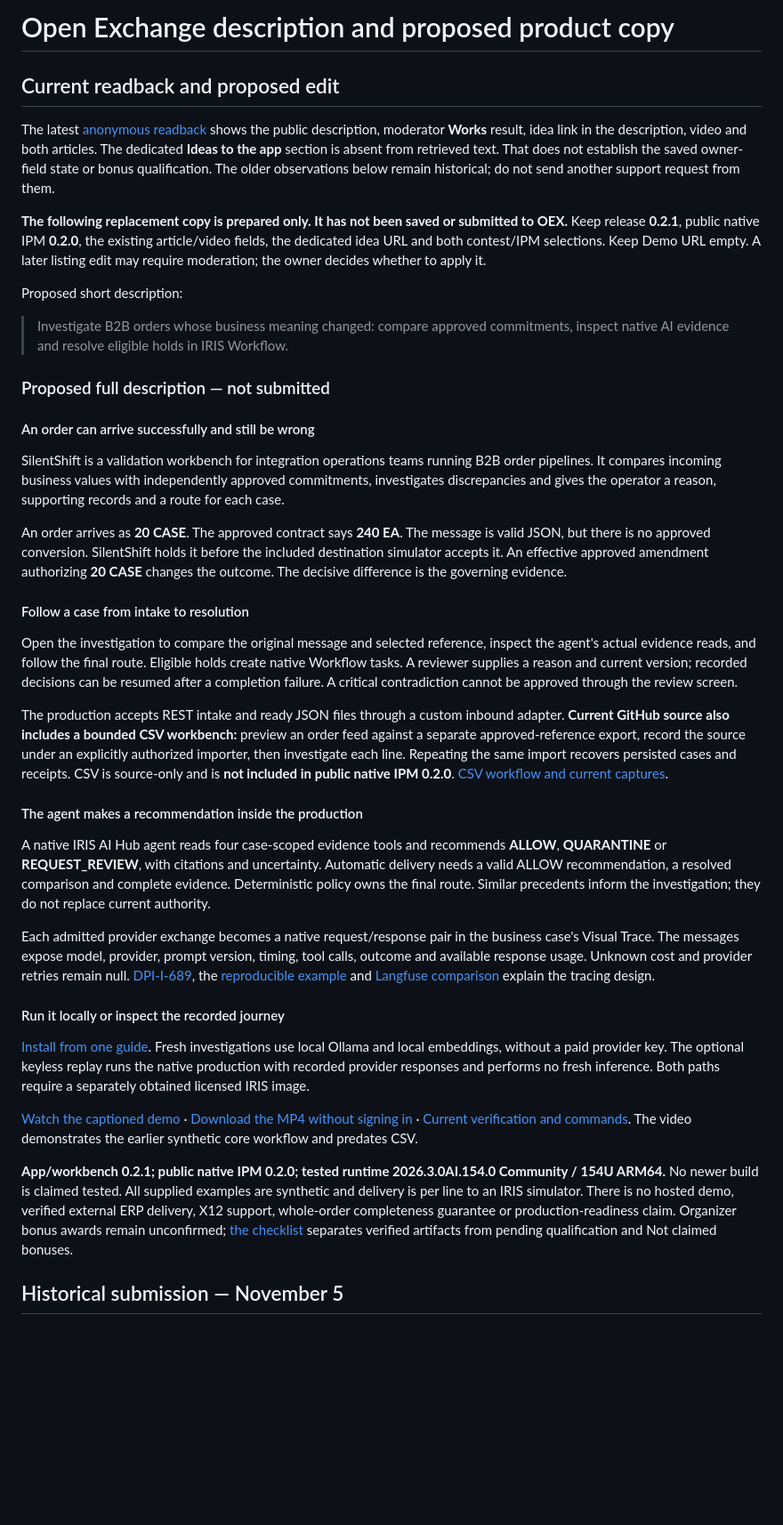
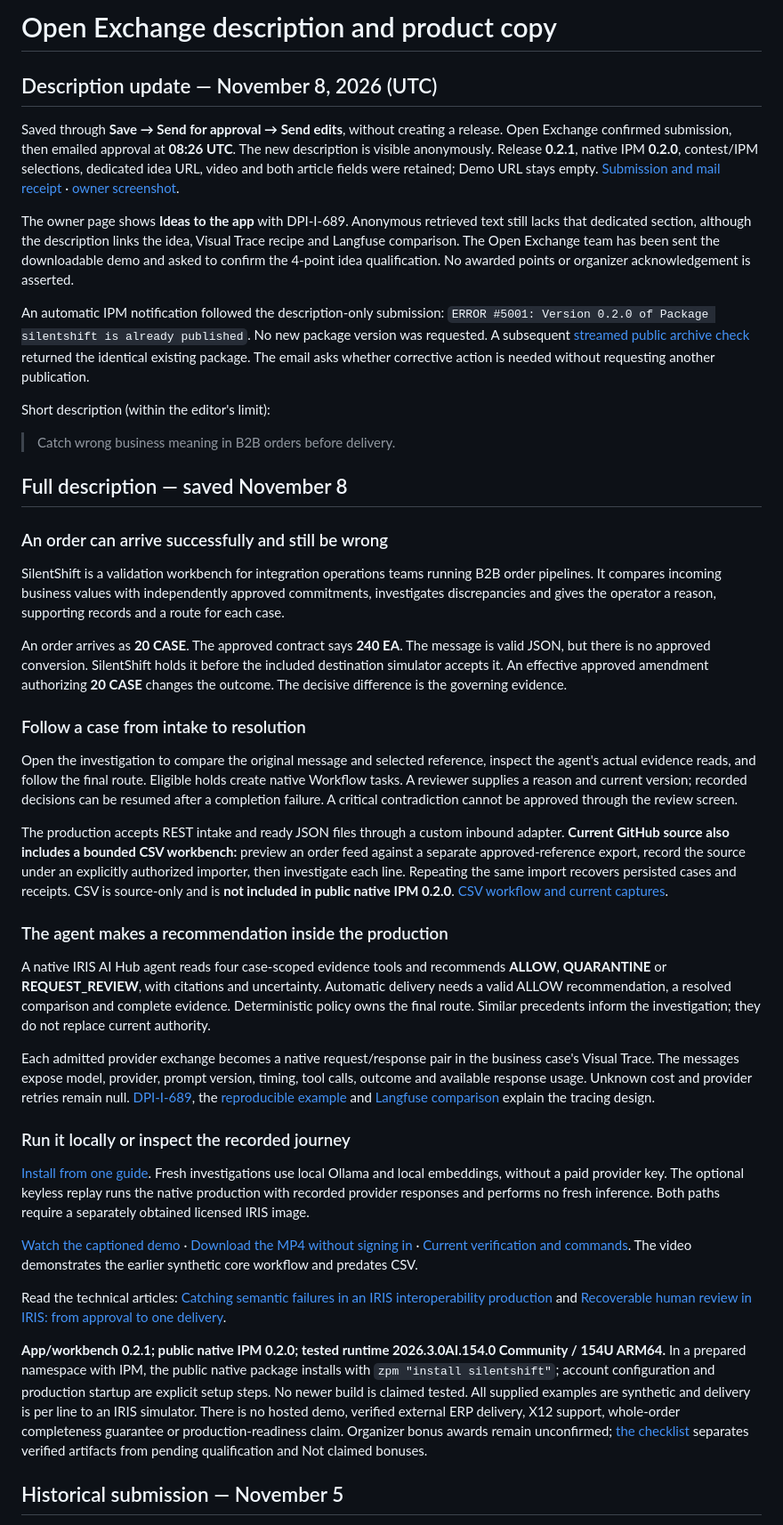
Before and after one commit to himanshu748/silentshift, a Markdown page: docs/OPEN_EXCHANGE_COPY.md, the part around the change. Shown at 89% size. GitHub-like rendering; blank space fills up the shorter version.

Commit message:
docs: record approved OEX copy and organizer video handoff

```diff
--- a/docs/OPEN_EXCHANGE_COPY.md
+++ b/docs/OPEN_EXCHANGE_COPY.md
@@ -1,42 +1,46 @@
-# Open Exchange description and proposed product copy
+# Open Exchange description and product copy
 
-## Current readback and proposed edit
+## Description update — November 8, 2026 (UTC)
 
-The latest [anonymous readback](evidence/entry-readback-nov8.json) shows the public description, moderator **Works** result, idea link in the description, video and both articles. The dedicated **Ideas to the app** section is absent from retrieved text. That does not establish the saved owner-field state or bonus qualification. The older observations below remain historical; do not send another support request from them.
+Saved through **Save → Send for approval → Send edits**, without creating a release. Open Exchange confirmed submission, then emailed approval at **08:26 UTC**. The new description is visible anonymously. Release **0.2.1**, native IPM **0.2.0**, contest/IPM selections, dedicated idea URL, video and both article fields were retained; Demo URL stays empty. [Submission and mail receipt](evidence/oex-update-nov8.json) · [owner screenshot](evidence/oex-update-nov8-owner.jpg).
 
-**The following replacement copy is prepared only. It has not been saved or submitted to OEX.** Keep release **0.2.1**, public native IPM **0.2.0**, the existing article/video fields, the dedicated idea URL and both contest/IPM selections. Keep Demo URL empty. A later listing edit may require moderation; the owner decides whether to apply it.
+The owner page shows **Ideas to the app** with DPI-I-689. Anonymous retrieved text still lacks that dedicated section, although the description links the idea, Visual Trace recipe and Langfuse comparison. The Open Exchange team has been sent the downloadable demo and asked to confirm the 4-point idea qualification. No awarded points or organizer acknowledgement is asserted.
 
-Proposed short description:
+An automatic IPM notification followed the description-only submission: `ERROR #5001: Version 0.2.0 of Package silentshift is already published`. No new package version was requested. A subsequent [streamed public archive check](evidence/oex-update-nov8-ipm.json) returned the identical existing package. The email asks whether corrective action is needed without requesting another publication.
 
-> Investigate B2B orders whose business meaning changed: compare approved commitments, inspect native AI evidence and resolve eligible holds in IRIS Workflow.
+Short description (within the editor's limit):
 
-### Proposed full description — not submitted
+> Catch wrong business meaning in B2B orders before delivery.
 
-#### An order can arrive successfully and still be wrong
+## Full description — saved November 8
+
+### An order can arrive successfully and still be wrong
 
 SilentShift is a validation workbench for integration operations teams running B2B order pipelines. It compares incoming business values with independently approved commitments, investigates discrepancies and gives the operator a reason, supporting records and a route for each case.
 
 An order arrives as **20 CASE**. The approved contract says **240 EA**. The message is valid JSON, but there is no approved conversion. SilentShift holds it before the included destination simulator accepts it. An effective approved amendment authorizing **20 CASE** changes the outcome. The decisive difference is the governing evidence.
 
-#### Follow a case from intake to resolution
+### Follow a case from intake to resolution
 
 Open the investigation to compare the original message and selected reference, inspect the agent's actual evidence reads, and follow the final route. Eligible holds create native Workflow tasks. A reviewer supplies a reason and current version; recorded decisions can be resumed after a completion failure. A critical contradiction cannot be approved through the review screen.
 
 The production accepts REST intake and ready JSON files through a custom inbound adapter. **Current GitHub source also includes a bounded CSV workbench:** preview an order feed against a separate approved-reference export, record the source under an explicitly authorized importer, then investigate each line. Repeating the same import recovers persisted cases and receipts. CSV is source-only and is **not included in public native IPM 0.2.0**. [CSV workflow and current captures](https://github.com/himanshu748/silentshift/blob/main/docs/CSV_IMPORT.md).
 
-#### The agent makes a recommendation inside the production
+### The agent makes a recommendation inside the production
 
 A native IRIS AI Hub agent reads four case-scoped evidence tools and recommends **ALLOW**, **QUARANTINE** or **REQUEST_REVIEW**, with citations and uncertainty. Automatic delivery needs a valid ALLOW recommendation, a resolved comparison and complete evidence. Deterministic policy owns the final route. Similar precedents inform the investigation; they do not replace current authority.
 
 Each admitted provider exchange becomes a native request/response pair in the business case's Visual Trace. The messages expose model, provider, prompt version, timing, tool calls, outcome and available response usage. Unknown cost and provider retries remain null. [DPI-I-689](https://ideas.intersystems.com/ideas/DPI-I-689), the [reproducible example](https://github.com/himanshu748/silentshift#see-it-in-visual-trace) and [Langfuse comparison](https://github.com/himanshu748/silentshift#silentshift-iris-interoperability-vs-langfuse) explain the tracing design.
 
-#### Run it locally or inspect the recorded journey
+### Run it locally or inspect the recorded journey
 
 [Install from one guide](https://github.com/himanshu748/silentshift/blob/main/INSTALL.md). Fresh investigations use local Ollama and local embeddings, without a paid provider key. The optional keyless replay runs the native production with recorded provider responses and performs no fresh inference. Both paths require a separately obtained licensed IRIS image.
 
 [Watch the captioned demo](https://youtu.be/a4dOcqu89EA) · [Download the MP4 without signing in](https://raw.githubusercontent.com/himanshu748/silentshift/main/evidence/video/silentshift-demo.mp4) · [Current verification and commands](https://github.com/himanshu748/silentshift/blob/main/docs/JUDGE_VERIFICATION.md). The video demonstrates the earlier synthetic core workflow and predates CSV.
 
-**App/workbench 0.2.1; public native IPM 0.2.0; tested runtime 2026.3.0AI.154.0 Community / 154U ARM64.** No newer build is claimed tested. All supplied examples are synthetic and delivery is per line to an IRIS simulator. There is no hosted demo, verified external ERP delivery, X12 support, whole-order completeness guarantee or production-readiness claim. Organizer bonus awards remain unconfirmed; [the checklist](https://github.com/himanshu748/silentshift/blob/main/docs/SUBMISSION_CHECKLIST.md) separates verified artifacts from pending qualification and Not claimed bonuses.
+Read the technical articles: [Catching semantic failures in an IRIS interoperability production](https://community.intersystems.com/post/catching-semantic-failures-iris-interoperability-production) and [Recoverable human review in IRIS: from approval to one delivery](https://community.intersystems.com/post/recoverable-human-review-iris-approval-one-delivery).
+
+**App/workbench 0.2.1; public native IPM 0.2.0; tested runtime 2026.3.0AI.154.0 Community / 154U ARM64.** In a prepared namespace with IPM, the public native package installs with `zpm "install silentshift"`; account configuration and production startup are explicit setup steps. No newer build is claimed tested. All supplied examples are synthetic and delivery is per line to an IRIS simulator. There is no hosted demo, verified external ERP delivery, X12 support, whole-order completeness guarantee or production-readiness claim. Organizer bonus awards remain unconfirmed; [the checklist](https://github.com/himanshu748/silentshift/blob/main/docs/SUBMISSION_CHECKLIST.md) separates verified artifacts from pending qualification and Not claimed bonuses.
 
 ## Historical submission — November 5
 
```
Also changed, not shown: docs/SUBMISSION_CHECKLIST.md (+5 -5 lines), docs/evidence/oex-update-nov8-owner.jpg (added), 3 other files.
